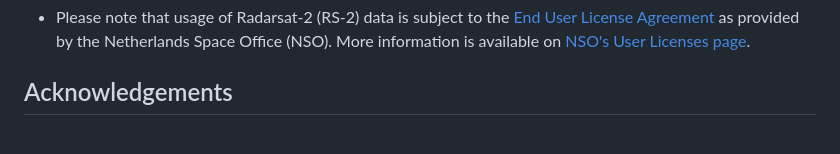
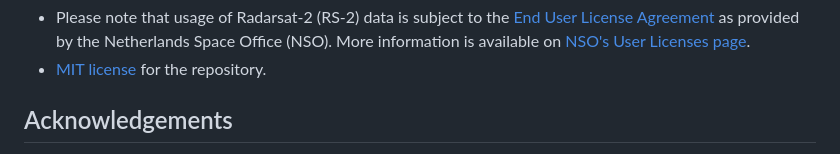
Before and after one commit to athithyai/NSO_data_download, a Markdown page: README.md, the part around one of its changes. Drawn GitHub-style.

```diff
--- a/README.md
+++ b/README.md
@@ -122,5 +121,5 @@ Pull requests are welcome. For major changes, please open an issue first to disc
 * Please note that usage of Radarsat-2 (RS-2) data is subject to the [End User License Agreement](https://www.spaceoffice.nl/files/Dataportaal/rs2_single_user_license_agreement.pdf) as provided by the Netherlands Space Office (NSO). More information is available on [NSO's User Licenses page](https://www.spaceoffice.nl/nl/satellietdataportaal/toegang-data/registreren-radar/).
-
+* [MIT license](https://choosealicense.com/licenses/mit/) for the repository.
 
 ## Acknowledgements
 
```
Also changed, not shown: other parts of README.md (+0 -1 lines).
